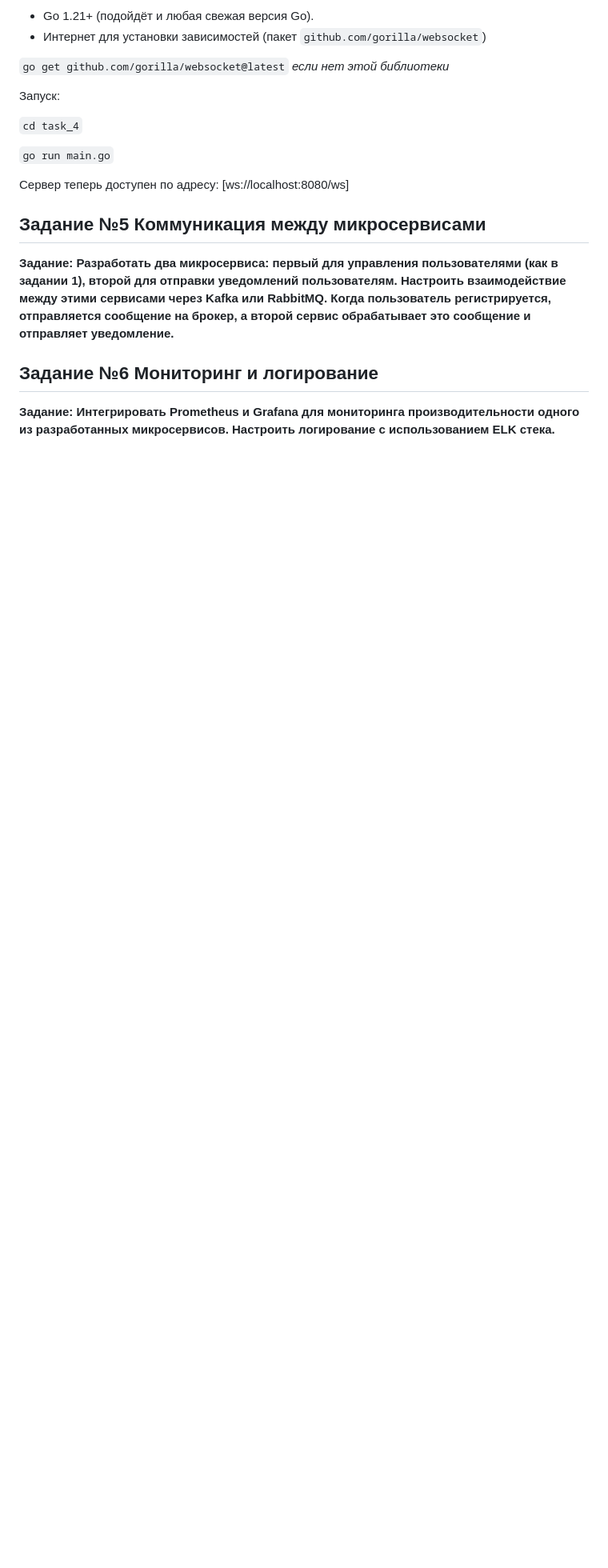
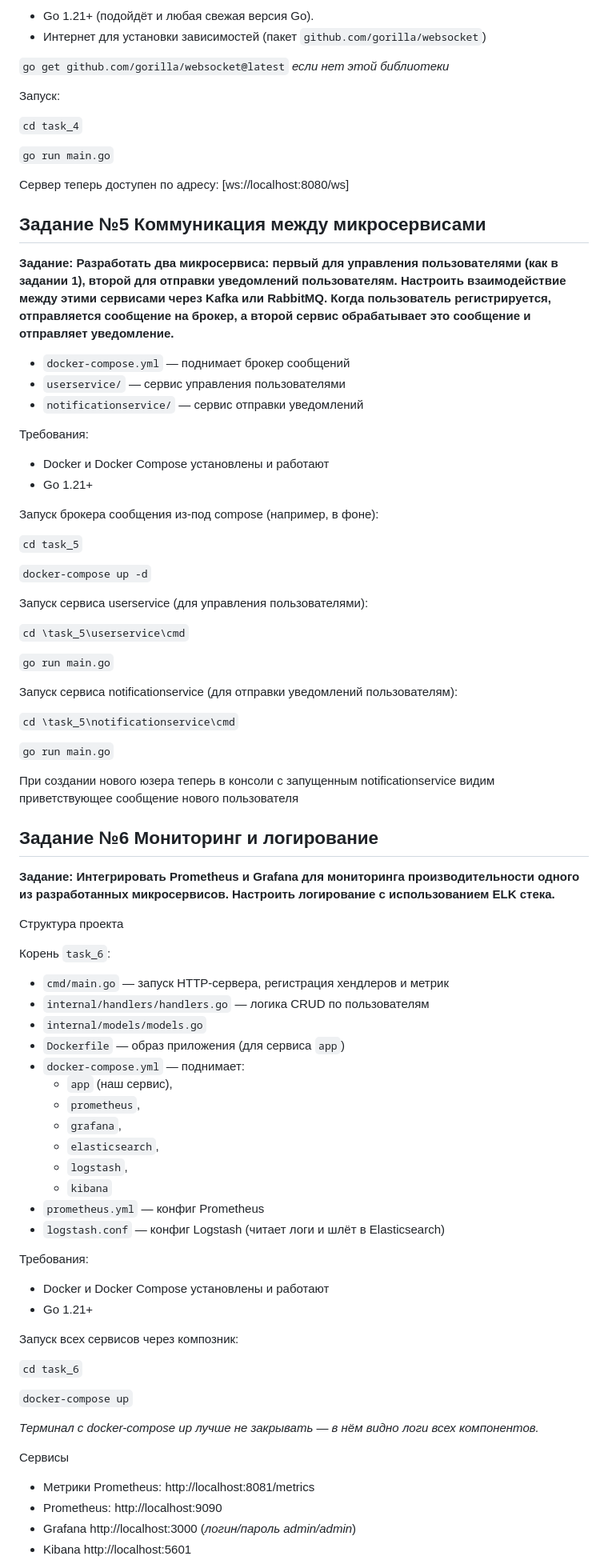
Before and after one commit to UberionAI/Learning_EM, a Markdown page: microservices/README.MD, the part around one of its changes. Shown at 80% size. GitHub-like rendering; blank space fills up the shorter version.

Commit message:
ready README.MD for microservices

```diff
--- a/microservices/README.MD
+++ b/microservices/README.MD
@@ -114,9 +114,70 @@ _**Все эти вызовы требуют валидного JWT‑токен
 ## Задание №5 Коммуникация между микросервисами
 **Задание: Разработать два микросервиса: первый для управления пользователями (как в задании 1), второй для отправки уведомлений пользователям. Настроить взаимодействие между этими сервисами через Kafka или RabbitMQ. Когда пользователь регистрируется, отправляется сообщение на брокер, а второй сервис обрабатывает это сообщение и отправляет уведомление.**
 
+- `docker-compose.yml` — поднимает брокер сообщений
+- `userservice/` — сервис управления пользователями
+- `notificationservice/` — сервис отправки уведомлений
 
+Требования:
+- Docker и Docker Compose установлены и работают
+- Go 1.21+
+
+Запуск брокера сообщения из-под compose (например, в фоне):
+
+`cd task_5`
+
+`docker-compose up -d`
+
+Запуск сервиса userservice (для управления пользователями):
+
+`cd \task_5\userservice\cmd`
+
+`go run main.go`
+
+Запуск сервиса notificationservice (для отправки уведомлений пользователям):
+
+`cd \task_5\notificationservice\cmd`
+
+`go run main.go`
+
+При создании нового юзера теперь в консоли с запущенным notificationservice видим приветствующее сообщение нового пользователя
 
 
 ## Задание №6 Мониторинг и логирование
 **Задание: Интегрировать Prometheus и Grafana для мониторинга производительности одного из разработанных микросервисов. Настроить логирование с использованием ELK стека.**
 
+Структура проекта
+
+Корень `task_6`:
+- `cmd/main.go` — запуск HTTP‑сервера, регистрация хендлеров и метрик
+- `internal/handlers/handlers.go` — логика CRUD по пользователям
+- `internal/models/models.go`
+- `Dockerfile` — образ приложения (для сервиса `app`)
+- `docker-compose.yml` — поднимает:
+    - `app` (наш сервис),
+    - `prometheus`,
+    - `grafana`,
+    - `elasticsearch`,
+    - `logstash`,
+    - `kibana`
+- `prometheus.yml` — конфиг Prometheus
+- `logstash.conf` — конфиг Logstash (читает логи и шлёт в Elasticsearch)
+
+Требования:
+- Docker и Docker Compose установлены и работают
+- Go 1.21+
+
+Запуск всех сервисов через композник:
+
+`cd task_6`
+
+`docker-compose up`
+
+_Терминал с docker-compose up лучше не закрывать — в нём видно логи всех компонентов._
+
+Сервисы
+* Метрики Prometheus: http://localhost:8081/metrics
+* Prometheus: http://localhost:9090
+* Grafana http://localhost:3000 (_логин/пароль admin/admin_)
+* Kibana http://localhost:5601
+
```
Also changed, not shown: other parts of microservices/README.MD (+44 -0 lines), microservices/task_6/README.MD (deleted).
